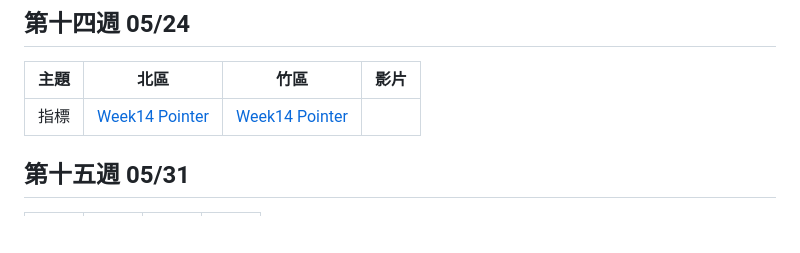
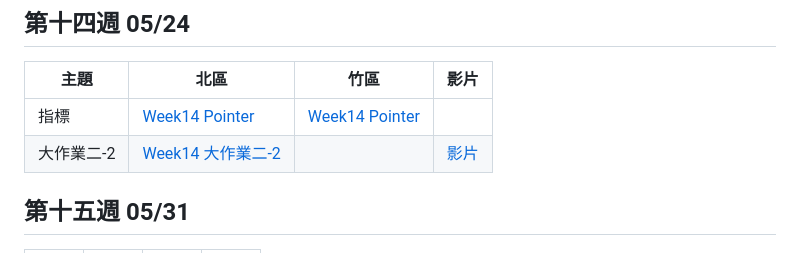
Before and after one commit to tw-csie-sprout/c2025, a Markdown page: slides.md, the part around one of its changes. GitHub-like rendering; blank space fills up the shorter version.

Commit message:
Add project 2 part 2

```diff
--- a/slides.md
+++ b/slides.md
@@ -172,6 +172,7 @@
 | 主題     | 北區            | 竹區 | 影片 |
 | -------- | --------------- | ---- | ---- |
 | 指標    | [Week14 Pointer][tp-pointer] | [Week14 Pointer][hc-pointer] | |
+| 大作業二-2 | [Week14 大作業二-2][project2-part2] | | [影片][project2-part2-recording] |
 
 [tp-pointer]: https://slides.com/rain0130/pointer_sprout_c2025
 [hc-pointer]: https://drive.google.com/file/d/1FSDUKXxBdNaJRtwerXzW7R6DjqYm8o6x/view?usp=sharing
```
Also changed, not shown: other parts of slides.md (+3 -0 lines).
